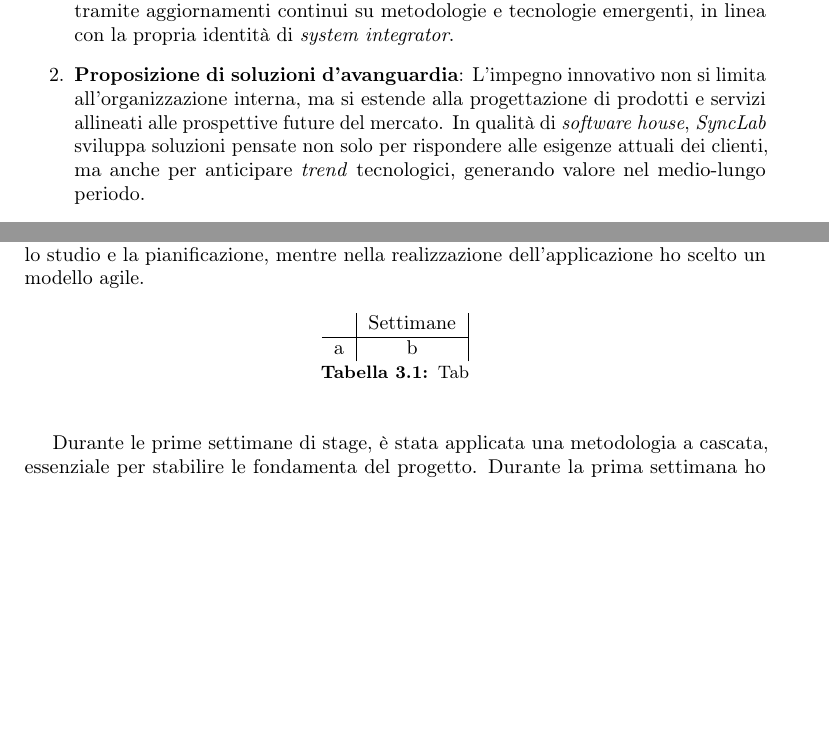
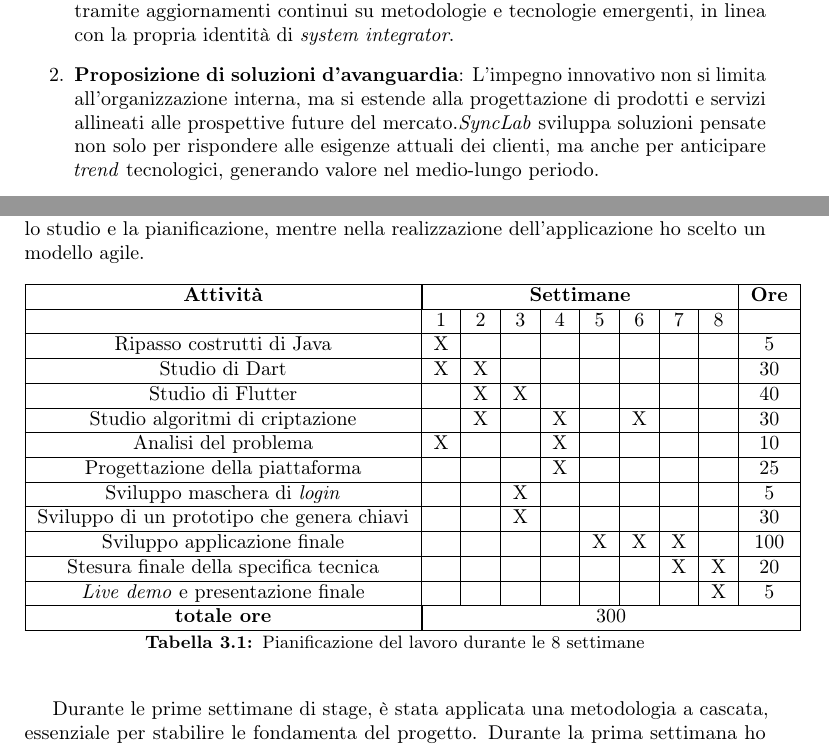
Before and after one commit to SerpenTaki/Tesi-Gabriele-Di-Pietro, a LaTeX thesis (thesis.tex, which reads chapters/cap1.tex, chapters/cap3.tex): two parts of pages 15 and 27 of 30 before the commit and two parts of pages 15 and 27 of 31 after it, joined at a grey line, cut so that both start at the same text, the shorter picture padded with empty space. Compiled offline with pdfLaTeX.

Commit message:
fatta tabella

```diff
--- a/chapters/cap1.tex
+++ b/chapters/cap1.tex
@@ -137,7 +137,7 @@ L'azienda \textit{SyncLab} si caratterizza per una forte propensione all’innov
  l’azienda investe costantemente nell’ottimizzazione dei processi di gestione dei progetti e nel consolidamento delle relazioni con i clienti.
   Parallelamente, promuove la crescita professionale del \textit{team} tramite aggiornamenti continui su metodologie e tecnologie emergenti, in linea con la propria identità di \textit{system integrator}.
 \item \textbf{Proposizione di soluzioni d’avanguardia}:
- L’impegno innovativo non si limita all’organizzazione interna, ma si estende alla progettazione di prodotti e servizi allineati alle prospettive future del mercato. In qualità di \textit{software house}, \textit{SyncLab} sviluppa soluzioni pensate non solo per rispondere alle esigenze attuali dei clienti, ma anche per anticipare \textit{trend} tecnologici, generando valore nel medio-lungo periodo.
+ L’impegno innovativo non si limita all’organizzazione interna, ma si estende alla progettazione di prodotti e servizi allineati alle prospettive future del mercato.\textit{SyncLab} sviluppa soluzioni pensate non solo per rispondere alle esigenze attuali dei clienti, ma anche per anticipare \textit{trend} tecnologici, generando valore nel medio-lungo periodo.
 \end{enumerate}
 In questo contesto, orientato alla ricerca dell’avanguardia si è collocata la mia esperienza di \textit{stage}. La vocazione aperta al cambiamento e la flessibilità dell’azienda sono state condizioni centrali che hanno reso possibile lo sviluppo di un progetto basato su Dart e Flutter, tecnologie ancora poco diffuse all’interno dell’organizzazione.
 
--- a/chapters/cap3.tex
+++ b/chapters/cap3.tex
@@ -6,12 +6,38 @@ Come introdotto nel capitolo 2 l’obiettivo del mio progetto era una valutazion
 
 \begin{table}[ht]
     \centering
-    \begin{tabular}{c|c|c}
-          & Settimane  \\
+    \begin{tabular}{|c|c|c|c|c|c|c|c|c|c|}
         \hline
-        a & b \\
+        \textbf{Attività} & \multicolumn{8}{|c|}{\textbf{Settimane}} & \textbf{Ore} \\
+        \hline
+         & 1 & 2 & 3 & 4 & 5 & 6 & 7 & 8 & \\
+        \hline
+        Ripasso costrutti di Java & X & & & & & & & & 5 \\
+        \hline
+        Studio di Dart & X & X & & & & & & & 30 \\
+        \hline
+        Studio di Flutter & & X & X & & & & & & 40 \\
+        \hline
+        Studio algoritmi di criptazione &  & X & & X & & X & & & 30 \\
+        \hline
+        Analisi del problema & X &  & & X & & & & & 10 \\
+        \hline
+        Progettazione della piattaforma &  &  &  & X & & & & & 25 \\
+        \hline
+        Sviluppo maschera di \textit{login} &  &  & X & & & & & & 5 \\
+        \hline
+        Sviluppo di un prototipo che genera chiavi &  &  & X & & & & & & 30 \\
+        \hline
+        Sviluppo applicazione finale &  &  & & & X & X & X & & 100 \\
+        \hline
+        Stesura finale della specifica tecnica &  &  & & &  & & X & X & 20 \\
+        \hline
+        \textit{Live demo} e presentazione finale &  &  & & & & & & X & 5 \\
+        \hline
+        \textbf{totale ore} & \multicolumn{9}{|c|}{300}\\
+        \hline
     \end{tabular}
-    \caption{Tab}
+    \caption{Pianificazione del lavoro durante le 8 settimane}
 \end{table}
 
 Durante le prime settimane di stage, è stata applicata una metodologia a cascata, essenziale per stabilire le fondamenta del progetto. Durante la prima settimana ho lavorato a stretto contatto con il mio responsabile per definire gli obiettivi e la struttura del progetto. Dopodiché mi sono concentrato sullo studio del linguaggio Dart e del framework Flutter per poi spostarmi sulla libreria di pointycastle e gli algoritmi di crittografia durante la prime due settimane di stage. Dalla terza settimana fino alla 4 mi sono concentrato sullo sviluppo di piccoli prototipi (es. login finto, generazione di chiavi alla pressione di un tasto e lettura di tag nfc). Questi prototipi sono stati molto utili per effettuare piccoli test sulle funzioni nelle settimane successive e a trovare falle sul progetto immediatamente una tra tutte la lettura di tag nfc. Difatti questi ultimi non possiedono un identificativo fisso sulle carte d’identità elettroniche ma cambia ogni secondo.
```
Also changed, not shown: thesis.pdf.
